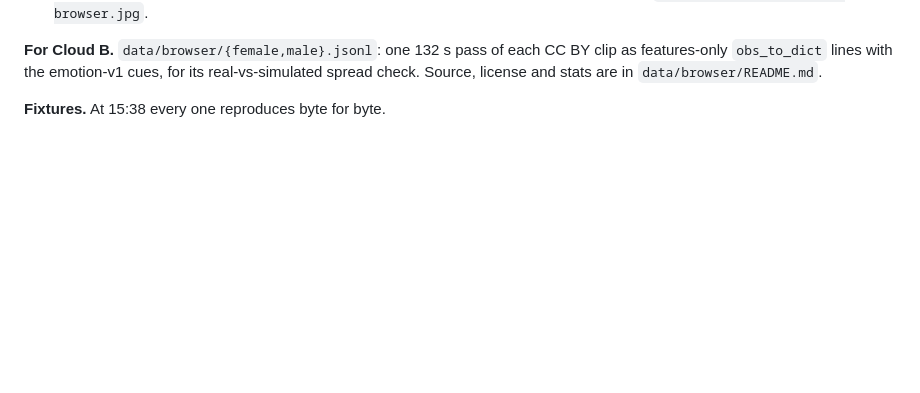
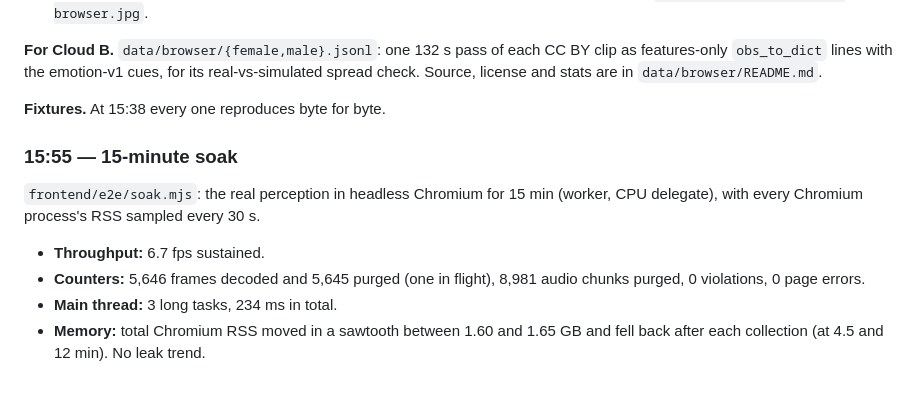
Before and after one commit to jacob-melendez/Valence, a Markdown page: docs/hackohio/status-C.md, the part around the change. Rendered like a GitHub page; blank space fills up the shorter version.

Commit message:
[web] Soak: 15 min of real perception, no leak trend, decoded = purged, 0 violations
Co-Authored-By: Claude Opus 5.5 <noreply@anthropic.com>
Claude-Session: https://claude.ai/code/session_01SBXCbYP8VxjPARLGJu8yXe

```diff
--- a/docs/hackohio/status-C.md
+++ b/docs/hackohio/status-C.md
@@ -211,3 +211,14 @@ portrait and speech (new `--fake-video` / `--fake-audio` flags in `scripts/check
 in `data/browser/README.md`.
 
 **Fixtures.** At 15:38 every one reproduces byte for byte.
+
+### 15:55 — 15-minute soak
+
+`frontend/e2e/soak.mjs`: the real perception in headless Chromium for 15 min (worker, CPU delegate), with every
+Chromium process's RSS sampled every 30 s.
+- **Throughput:** 6.7 fps sustained.
+- **Counters:** 5,646 frames decoded and 5,645 purged (one in flight), 8,981 audio chunks purged, 0 violations,
+  0 page errors.
+- **Main thread:** 3 long tasks, 234 ms in total.
+- **Memory:** total Chromium RSS moved in a sawtooth between 1.60 and 1.65 GB and fell back after each collection
+  (at 4.5 and 12 min). No leak trend.
```
Also changed, not shown: 1 other file.
